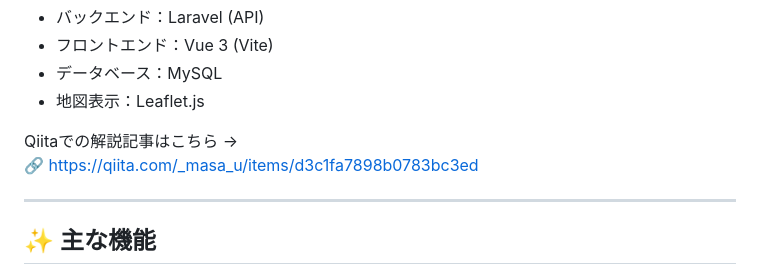
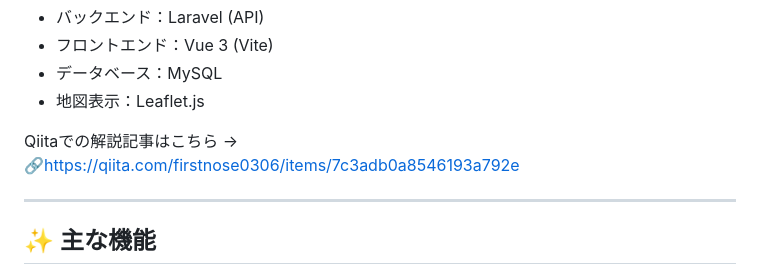
Before and after one commit to 10-sou/osm-poi-project, a Markdown page: README.md, the part around the change. Rendered like a GitHub page.

```diff
--- a/README.md
+++ b/README.md
@@ -13,7 +13,8 @@ Vue.js + Laravel 製の Web アプリケーションで、OpenStreetMap (OSM)
 - 地図表示：Leaflet.js
 
 Qiitaでの解説記事はこちら →
-🔗 https://qiita.com/_masa_u/items/d3c1fa7898b0783bc3ed
+🔗https://qiita.com/firstnose0306/items/7c3adb0a8546193a792e
+
 
 ---
 
```
